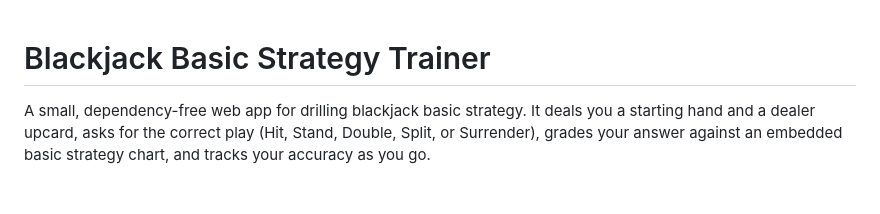
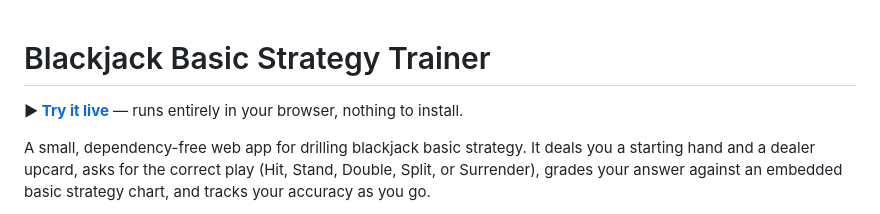
Before and after one commit to K9wwh/blackjack-basic-strategy-trainer, a Markdown page: README.md, the part around the change. Rendered like a GitHub page; blank space fills up the shorter version.

Commit message:
Add live demo link to README
Co-Authored-By: Claude Fable 5 <noreply@anthropic.com>

```diff
--- a/README.md
+++ b/README.md
@@ -1,4 +1,6 @@
 # Blackjack Basic Strategy Trainer
+
+**▶ [Try it live](https://k9wwh.github.io/blackjack-basic-strategy-trainer/)** — runs entirely in your browser, nothing to install.
 
 A small, dependency-free web app for drilling blackjack basic strategy. It deals you a starting hand and a dealer upcard, asks for the correct play (Hit, Stand, Double, Split, or Surrender), grades your answer against an embedded basic strategy chart, and tracks your accuracy as you go.
 
```
